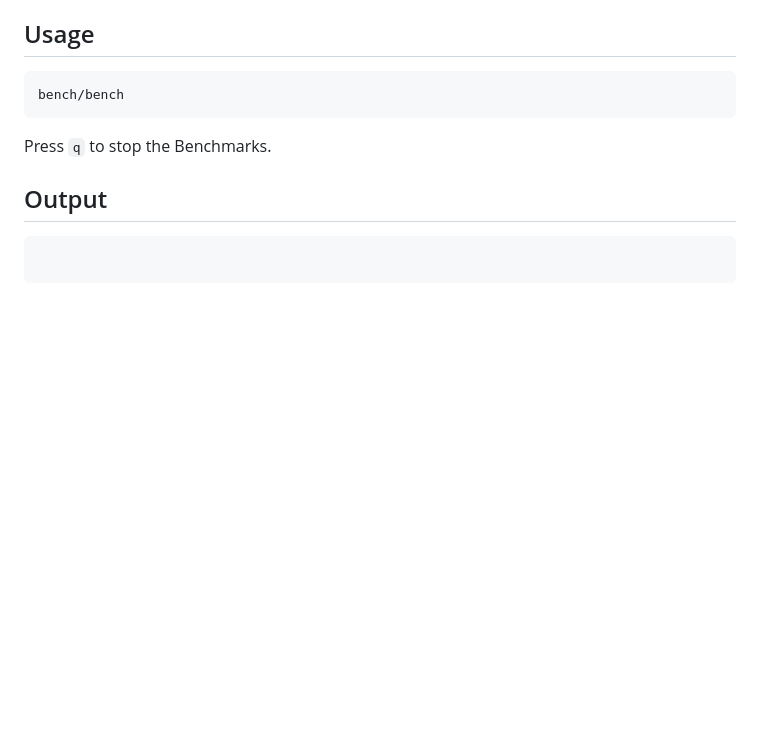
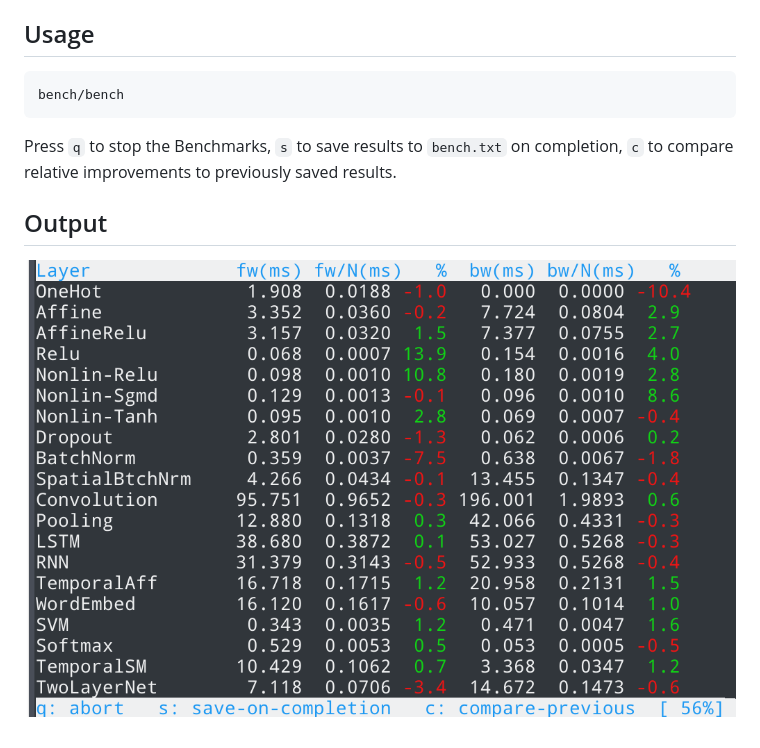
Before and after one commit to domschl/syncognite, a Markdown page: bench/README.md, the part around the change. Drawn GitHub-style; pictures changed too: doc/images/bench.png (added); blank space fills up the shorter version.

````diff
--- a/bench/README.md
+++ b/bench/README.md
@@ -29,9 +29,8 @@ map<string, string> benchRecipes = {
 ```bash
 bench/bench
 ```
-Press `q` to stop the Benchmarks.
+Press `q` to stop the Benchmarks, `s` to save results to `bench.txt` on completion, `c` to
+compare relative improvements to previously saved results.
 
 ## Output
-```bash
-
-```
+![Running benchmark](../doc/images/bench.png)
````
Also changed, not shown: 1 other file.
